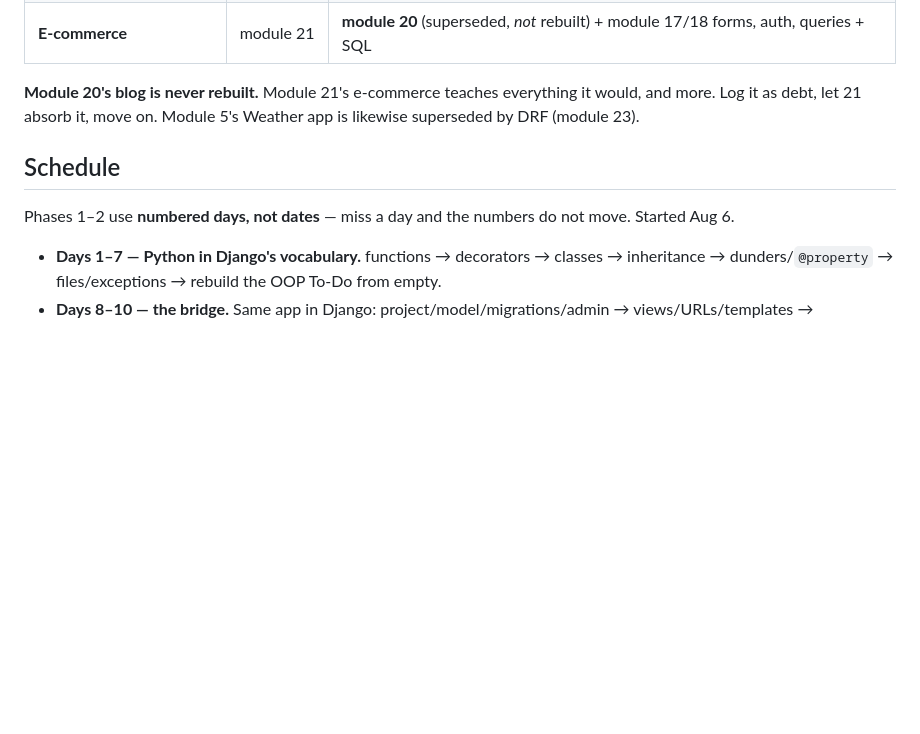
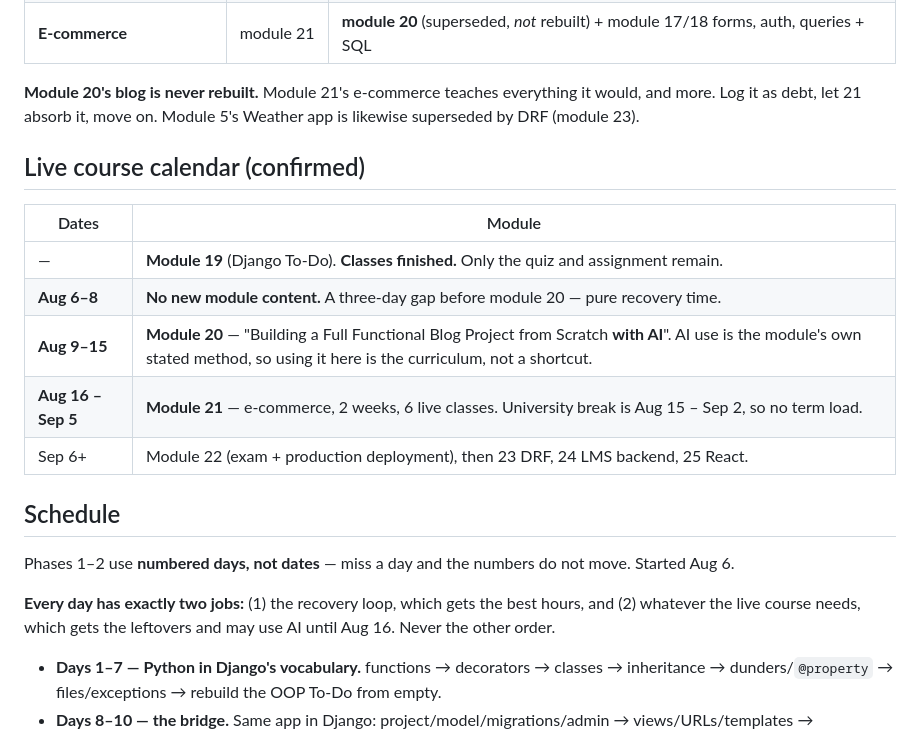
Before and after one commit to rafimkl8/command_center, a Markdown page: .kiro/steering/recovery-plan.md, the part around the change. Drawn GitHub-style; blank space fills up the shorter version.

Commit message:
Steering: record the real live-course calendar
Module dates were previously inferred. Confirmed now:

- Module 19 classes are finished; only the quiz and assignment remain.
- Aug 6-8 is a three-day gap with no new module content - pure recovery time
  that the plan did not previously know about.
- Module 20 runs Aug 9-15 and is titled "Building a Full Functional Blog
  Project from Scratch with AI", so AI use there is the module's own stated
  method rather than a shortcut. Worth recording, because the guilt about
  using AI on module 20 was misplaced.
- Module 21 confirmed Aug 16 - Sep 5, 6 classes, against a university break
  of Aug 15 - Sep 2.

Also states the daily shape in one sentence, since the plan had become hard
to hold in mind: every day has two jobs, recovery gets the best hours and the
live course gets the leftovers - never the other order.

```diff
--- a/.kiro/steering/recovery-plan.md
+++ b/.kiro/steering/recovery-plan.md
@@ -55,9 +55,21 @@ I do **not** rebuild every module. I rebuild the minimum set of artifacts that t
 
 **Module 20's blog is never rebuilt.** Module 21's e-commerce teaches everything it would, and more. Log it as debt, let 21 absorb it, move on. Module 5's Weather app is likewise superseded by DRF (module 23).
 
+## Live course calendar (confirmed)
+
+| Dates | Module |
+|---|---|
+| — | **Module 19** (Django To-Do). **Classes finished.** Only the quiz and assignment remain. |
+| **Aug 6–8** | **No new module content.** A three-day gap before module 20 — pure recovery time. |
+| **Aug 9–15** | **Module 20** — "Building a Full Functional Blog Project from Scratch **with AI**". AI use is the module's own stated method, so using it here is the curriculum, not a shortcut. |
+| **Aug 16 – Sep 5** | **Module 21** — e-commerce, 2 weeks, 6 live classes. University break is Aug 15 – Sep 2, so no term load. |
+| Sep 6+ | Module 22 (exam + production deployment), then 23 DRF, 24 LMS backend, 25 React. |
+
 ## Schedule
 
 Phases 1–2 use **numbered days, not dates** — miss a day and the numbers do not move. Started Aug 6.
+
+**Every day has exactly two jobs:** (1) the recovery loop, which gets the best hours, and (2) whatever the live course needs, which gets the leftovers and may use AI until Aug 16. Never the other order.
 
 - **Days 1–7 — Python in Django's vocabulary.** functions → decorators → classes → inheritance → dunders/`@property` → files/exceptions → rebuild the OOP To-Do from empty.
 - **Days 8–10 — the bridge.** Same app in Django: project/model/migrations/admin → views/URLs/templates → `ModelForm` CRUD + git habits. Spilling into module 21 is fine.
```
